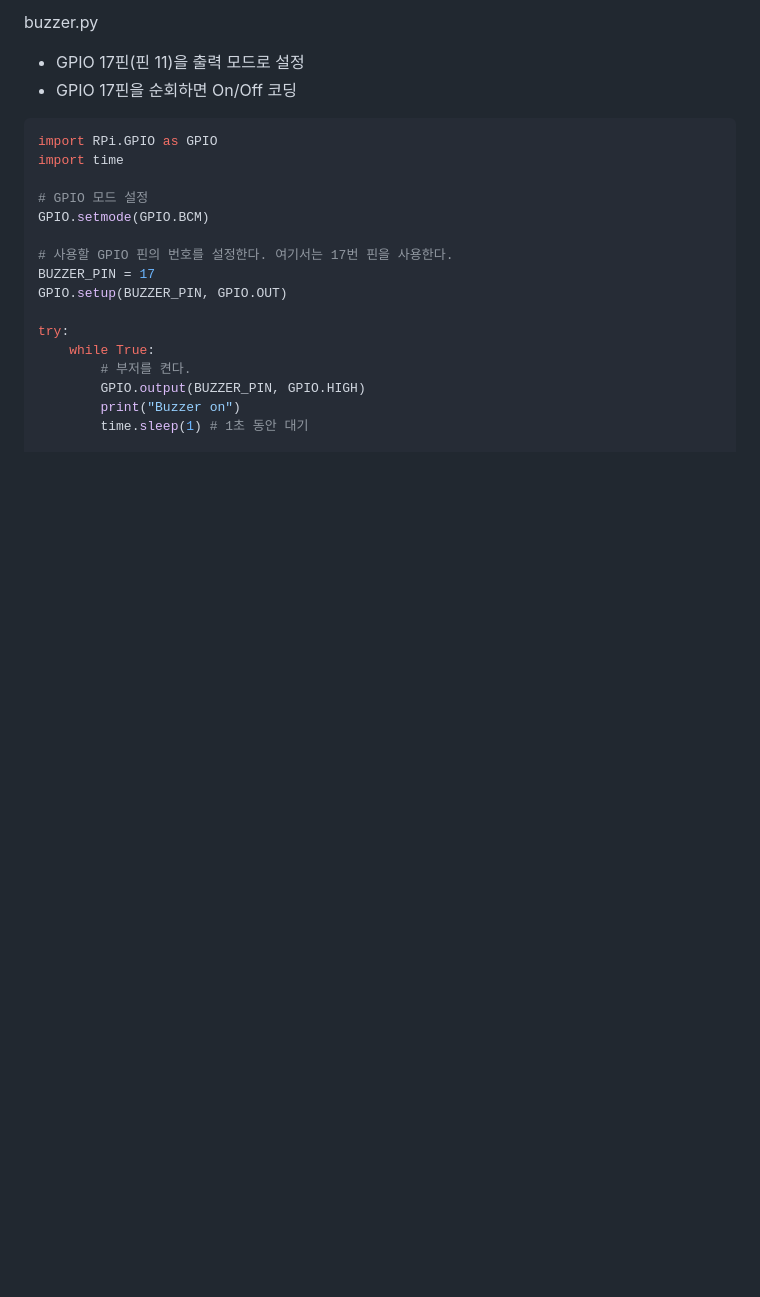
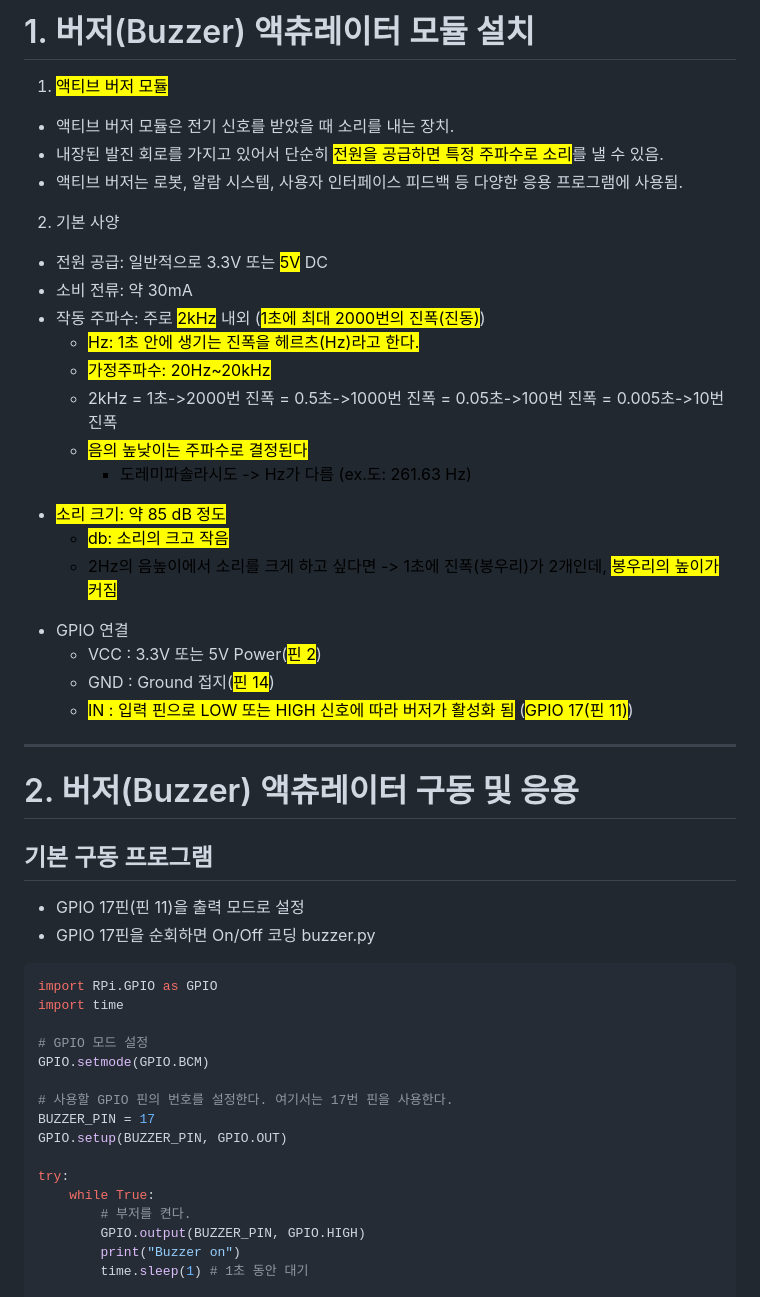
Before and after one commit to HyeonSeoyeon/Raspberry-Pi, a Markdown page: week5-1.md, the part around one of its changes. Drawn GitHub-style; blank space fills up the shorter version.

````diff
--- a/week5-1.md
+++ b/week5-1.md
@@ -1,6 +1,30 @@
-buzzer.py
+# 1. 버저(Buzzer) 액츄레이터 모듈 설치
+1. <mark>액티브 버저 모듈</mark>
+  - 액티브 버저 모듈은 전기 신호를 받았을 때 소리를 내는 장치.
+  - 내장된 발진 회로를 가지고 있어서 단순히 <mark>전원을 공급하면 특정 주파수로 소리</mark>를 낼 수 있음.
+  - 액티브 버저는 로봇, 알람 시스템, 사용자 인터페이스 피드백 등 다양한 응용 프로그램에 사용됨.
+2. 기본 사양
+  - 전원 공급: 일반적으로 3.3V 또는 <mark>5V</mark> DC
+  - 소비 전류: 약 30mA
+  - 작동 주파수: 주로 <mark>2kHz</mark> 내외 (<mark>1초에 최대 2000번의 진폭(진동)</mark>)
+    - <mark>Hz: 1초 안에 생기는 진폭을 헤르츠(Hz)라고 한다.</mark>
+    - <mark>가정주파수: 20Hz~20kHz</mark>
+    - 2kHz = 1초->2000번 진폭 = 0.5초->1000번 진폭 = 0.05초->100번 진폭 = 0.005초->10번 진폭
+    - <mark>음의 높낮이는 주파수로 결정된다<mark>
+      - 도레미파솔라시도 -> Hz가 다름 (ex.도: 261.63 Hz)
+  - <mark>소리 크기: 약 85 dB 정도<mark>
+    - <mark>db: 소리의 크고 작음<mark>
+    - 2Hz의 음높이에서 소리를 크게 하고 싶다면 -> 1초에 진폭(봉우리)가 2개인데, <mark>봉우리의 높이가 커짐<mark>
+  - GPIO 연결
+    - VCC : 3.3V 또는 5V Power(<mark>핀 2</mark>)
+    - GND : Ground 접지(<mark>핀 14</mark>)
+    - <mark>IN : 입력 핀으로 LOW 또는 HIGH 신호에 따라 버저가 활성화 됨</mark> (<mark>GPIO 17(핀 11)</mark>)
+---
+# 2. 버저(Buzzer) 액츄레이터 구동 및 응용
+## 기본 구동 프로그램
 - GPIO 17핀(핀 11)을 출력 모드로 설정
 - GPIO 17핀을 순회하면 On/Off 코딩
+buzzer.py
 ```python
 import RPi.GPIO as GPIO
 import time
````
Also changed, not shown: other parts of week5-1.md (+10 -9 lines).
